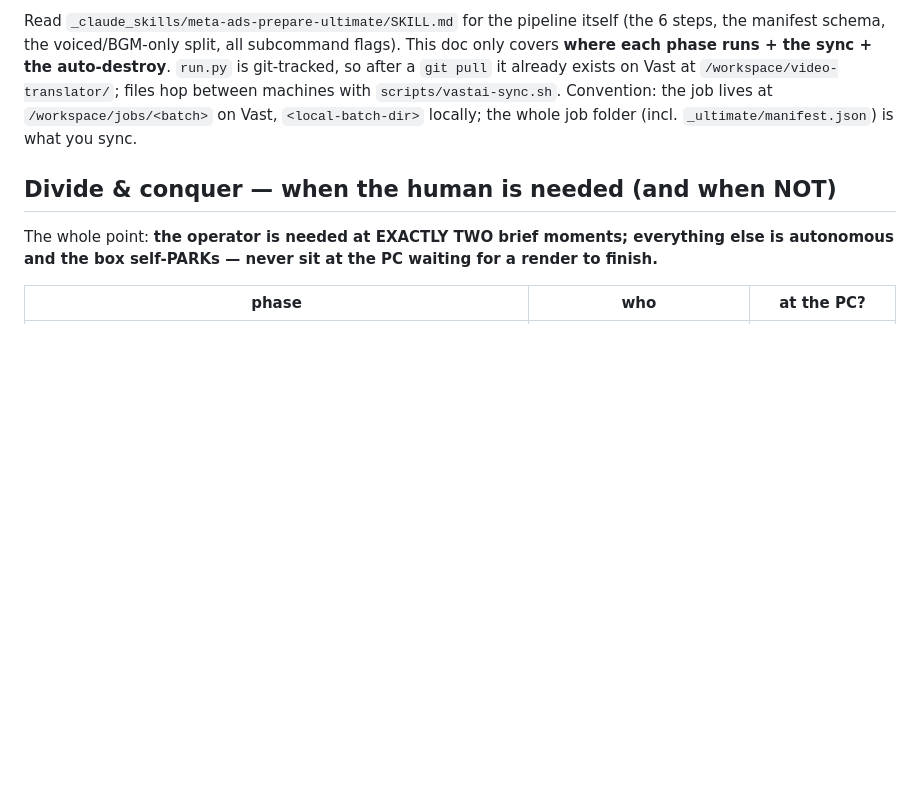
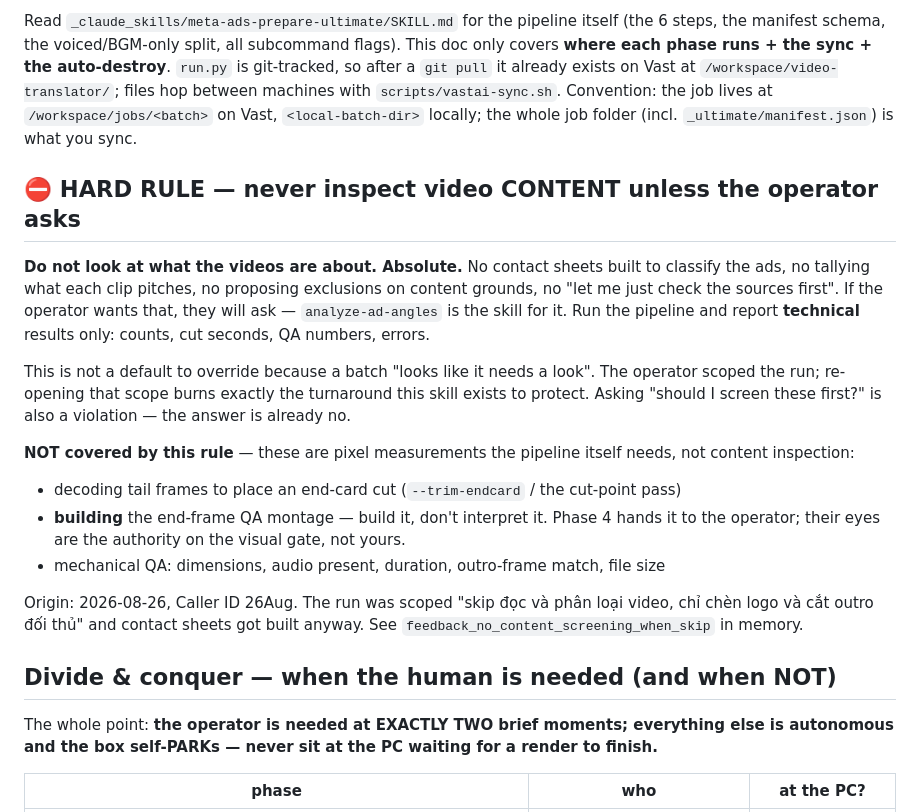
Before and after one commit to thang081193-ctrl/video-translator, a Markdown page: .claude/commands/vast-meta-ultimate.md, the part around the change. GitHub-like rendering; blank space fills up the shorter version.

Commit message:
docs(vast-meta-ultimate): forbid content inspection unless the operator asks
The skill let a render-only run drift into a content-classification pass. A batch
scoped "skip doc va phan loai video, chi chen logo va cat outro doi thu" got
last-frame + mid-frame contact sheets built for it anyway, which costs the
operator exactly the turnaround this skill exists to protect.

Adds a HARD RULE section up front: no classification sheets, no tallying what the
ads pitch, no content-grounds exclusions, and no asking permission to screen
(the default answer is already no). Report technical results only.

Carves out the pixel measurements the pipeline genuinely needs so the rule can't
be read as banning them: end-card cut-point detection, BUILDING the end-frame QA
montage (phase 4 still hands it to the operator to interpret), and mechanical QA.

Co-Authored-By: Claude <noreply@anthropic.com>

```diff
--- a/.claude/commands/vast-meta-ultimate.md
+++ b/.claude/commands/vast-meta-ultimate.md
@@ -18,6 +18,30 @@ the manifest schema, the voiced/BGM-only split, all subcommand flags). This doc
 machines with `scripts/vastai-sync.sh`. Convention: the job lives at `/workspace/jobs/<batch>`
 on Vast, `<local-batch-dir>` locally; the whole job folder (incl. `_ultimate/manifest.json`)
 is what you sync.
+
+## ⛔ HARD RULE — never inspect video CONTENT unless the operator asks
+
+**Do not look at what the videos are about. Absolute.** No contact sheets built to
+classify the ads, no tallying what each clip pitches, no proposing exclusions on
+content grounds, no "let me just check the sources first". If the operator wants that,
+they will ask — `analyze-ad-angles` is the skill for it. Run the pipeline and report
+**technical** results only: counts, cut seconds, QA numbers, errors.
+
+This is not a default to override because a batch "looks like it needs a look". The
+operator scoped the run; re-opening that scope burns exactly the turnaround this skill
+exists to protect. Asking "should I screen these first?" is also a violation — the
+answer is already no.
+
+**NOT covered by this rule** — these are pixel measurements the pipeline itself needs,
+not content inspection:
+- decoding tail frames to place an end-card cut (`--trim-endcard` / the cut-point pass)
+- **building** the end-frame QA montage — build it, don't interpret it. Phase 4 hands it
+  to the operator; their eyes are the authority on the visual gate, not yours.
+- mechanical QA: dimensions, audio present, duration, outro-frame match, file size
+
+Origin: 2026-08-26, Caller ID 26Aug. The run was scoped "skip đọc và phân loại video,
+chỉ chèn logo và cắt outro đối thủ" and contact sheets got built anyway. See
+`feedback_no_content_screening_when_skip` in memory.
 
 ## Divide & conquer — when the human is needed (and when NOT)
 
```
